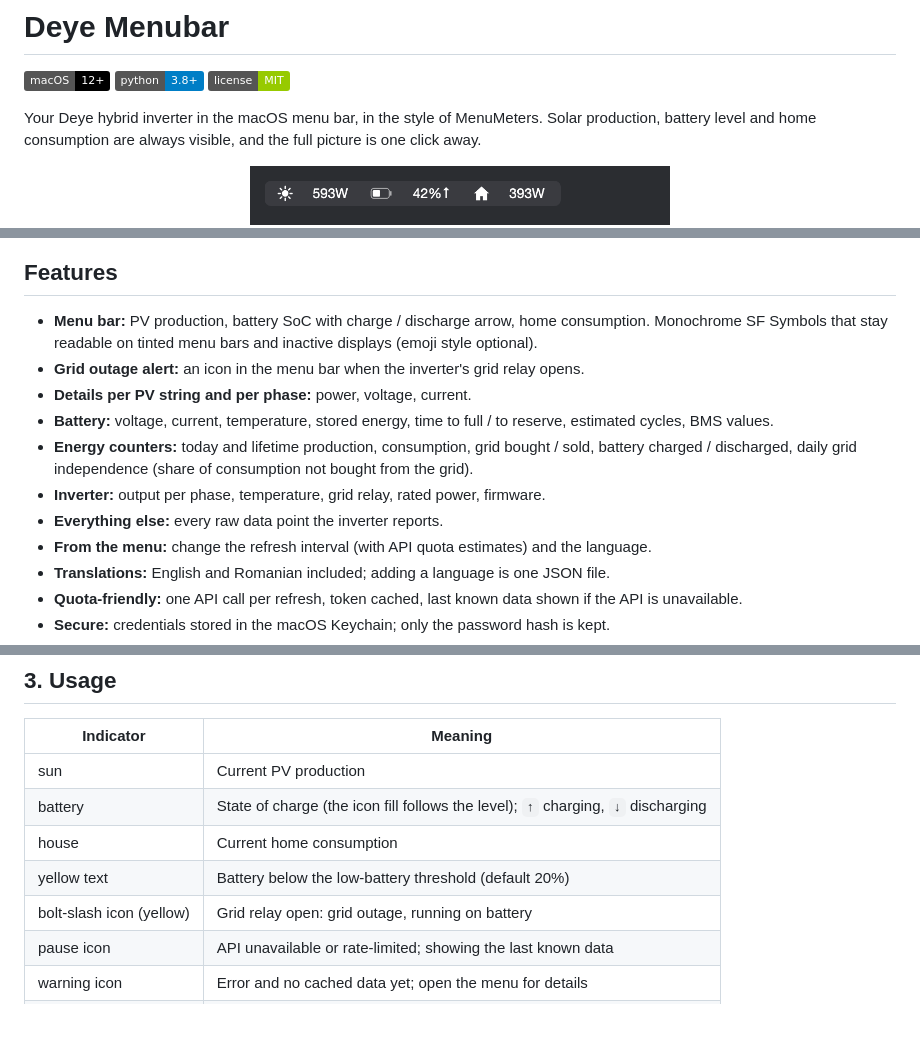
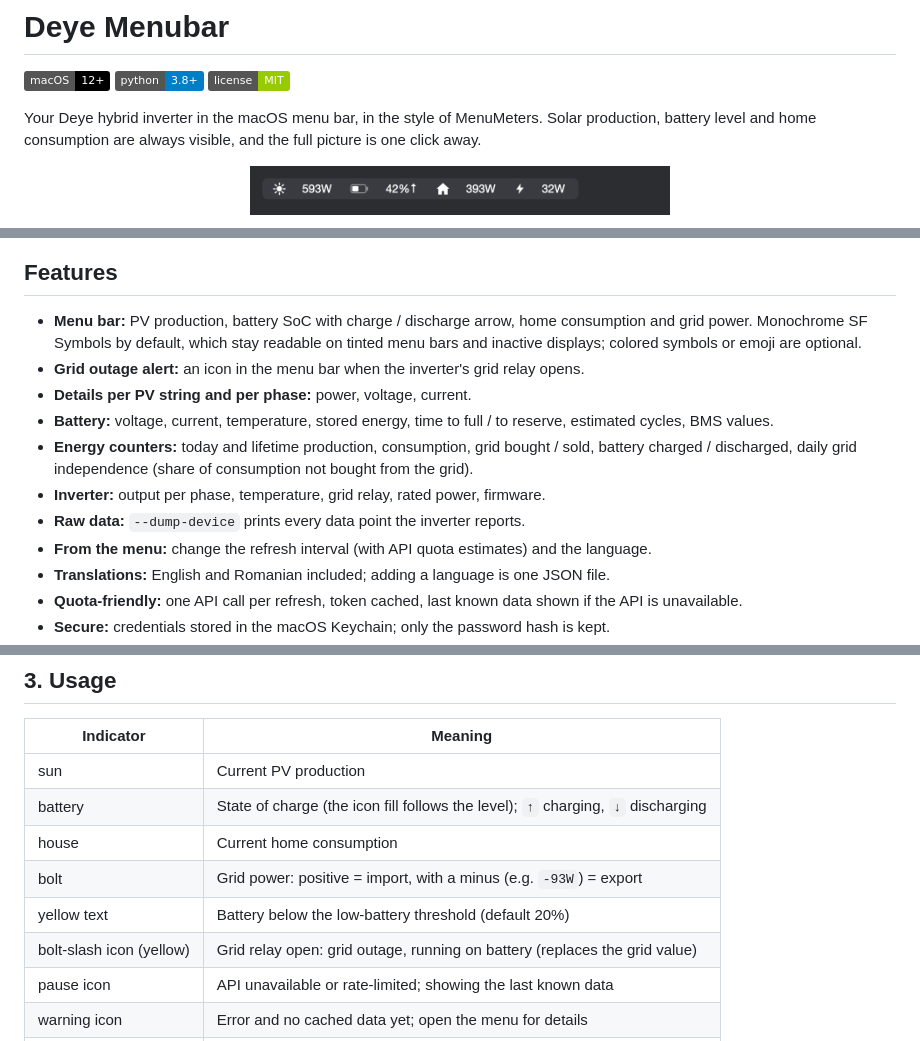
Before and after one commit to bms8197/macos-deye-menubar-widget, a Markdown page: README.md, 3 parts joined by grey strips. GitHub-like rendering; pictures changed too: docs/menubar.png; badges without logos; blank space fills up the shorter version.

```diff
--- a/README.md
+++ b/README.md
@@ -13,13 +13,13 @@ Your Deye hybrid inverter in the macOS menu bar, in the style of MenuMeters. Sol
 
 ## Features
 
-- **Menu bar:** PV production, battery SoC with charge / discharge arrow, home consumption. Monochrome SF Symbols that stay readable on tinted menu bars and inactive displays (emoji style optional).
+- **Menu bar:** PV production, battery SoC with charge / discharge arrow, home consumption and grid power. Monochrome SF Symbols by default, which stay readable on tinted menu bars and inactive displays; colored symbols or emoji are optional.
 - **Grid outage alert:** an icon in the menu bar when the inverter's grid relay opens.
 - **Details per PV string and per phase:** power, voltage, current.
 - **Battery:** voltage, current, temperature, stored energy, time to full / to reserve, estimated cycles, BMS values.
 - **Energy counters:** today and lifetime production, consumption, grid bought / sold, battery charged / discharged, daily grid independence (share of consumption not bought from the grid).
 - **Inverter:** output per phase, temperature, grid relay, rated power, firmware.
-- **Everything else:** every raw data point the inverter reports.
+- **Raw data:** `--dump-device` prints every data point the inverter reports.
 - **From the menu:** change the refresh interval (with API quota estimates) and the language.
 - **Translations:** English and Romanian included; adding a language is one JSON file.
 - **Quota-friendly:** one API call per refresh, token cached, last known data shown if the API is unavailable.
@@ -73,8 +73,9 @@ The installer is safe to re-run at any time to change credentials, station, lang
 | sun | Current PV production |
 | battery | State of charge (the icon fill follows the level); `↑` charging, `↓` discharging |
 | house | Current home consumption |
+| bolt | Grid power: positive = import, with a minus (e.g. `-93W`) = export |
 | yellow text | Battery below the low-battery threshold (default 20%) |
-| bolt-slash icon (yellow) | Grid relay open: grid outage, running on battery |
+| bolt-slash icon (yellow) | Grid relay open: grid outage, running on battery (replaces the grid value) |
 | pause icon | API unavailable or rate-limited; showing the last known data |
 | warning icon | Error and no cached data yet; open the menu for details |
 | ☀️⚙️ | Not configured; run `install.sh` |
```
Also changed, not shown: other parts of README.md (+1 -1 lines), CHANGELOG.md (+5 -0 lines), 4 other files.
